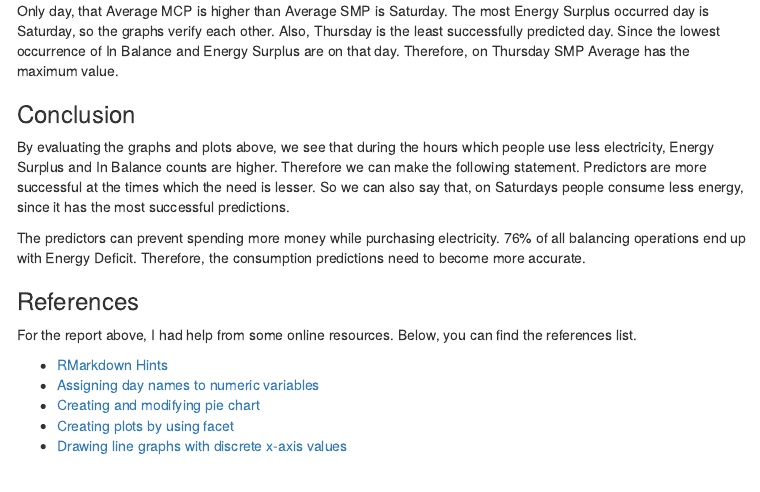
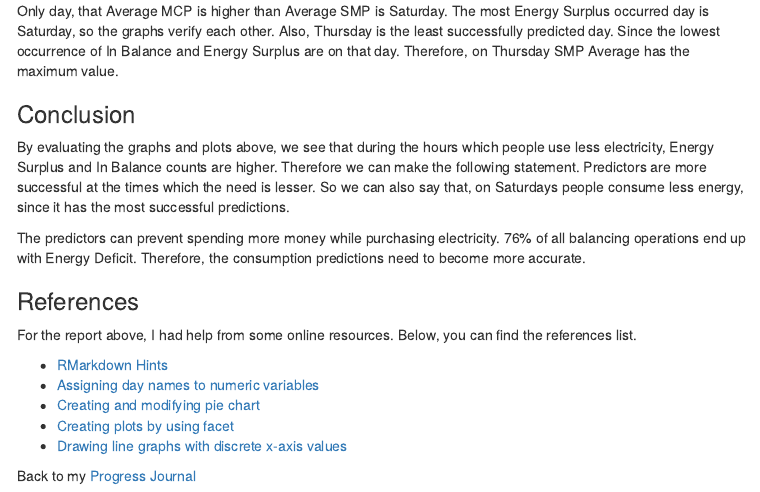
Before and after one commit to pjournal/mef04-SBMEFBDA, an R Markdown document (SecondAssignment.Rmd): the page in a window 1100 px wide, from 6190 px down. The pictures show the output file SecondAssignment.html that the author committed with the source, opened offline; menus at the side of the page are left out.

Commit message:
Link added

```diff
--- a/SecondAssignment.Rmd
+++ b/SecondAssignment.Rmd
@@ -181,3 +181,6 @@ For the report above, I had help from some online resources. Below, you can find
 + [Creating and modifying pie chart](https://www.r-graph-gallery.com/piechart-ggplot2.html)
 + [Creating plots by using facet](http://zevross.com/blog/2019/04/02/easy-multi-panel-plots-in-r-using-facet_wrap-and-facet_grid-from-ggplot2/)
 + [Drawing line graphs with discrete x-axis values](https://stackoverflow.com/questions/35209157/ggplot-line-plot-for-discrete-x-axis)
+
+
+Back to my [Progress Journal](https://pjournal.github.io/mef04-SBMEFBDA/)
```
Also changed, not shown: SecondAssignment.html.
